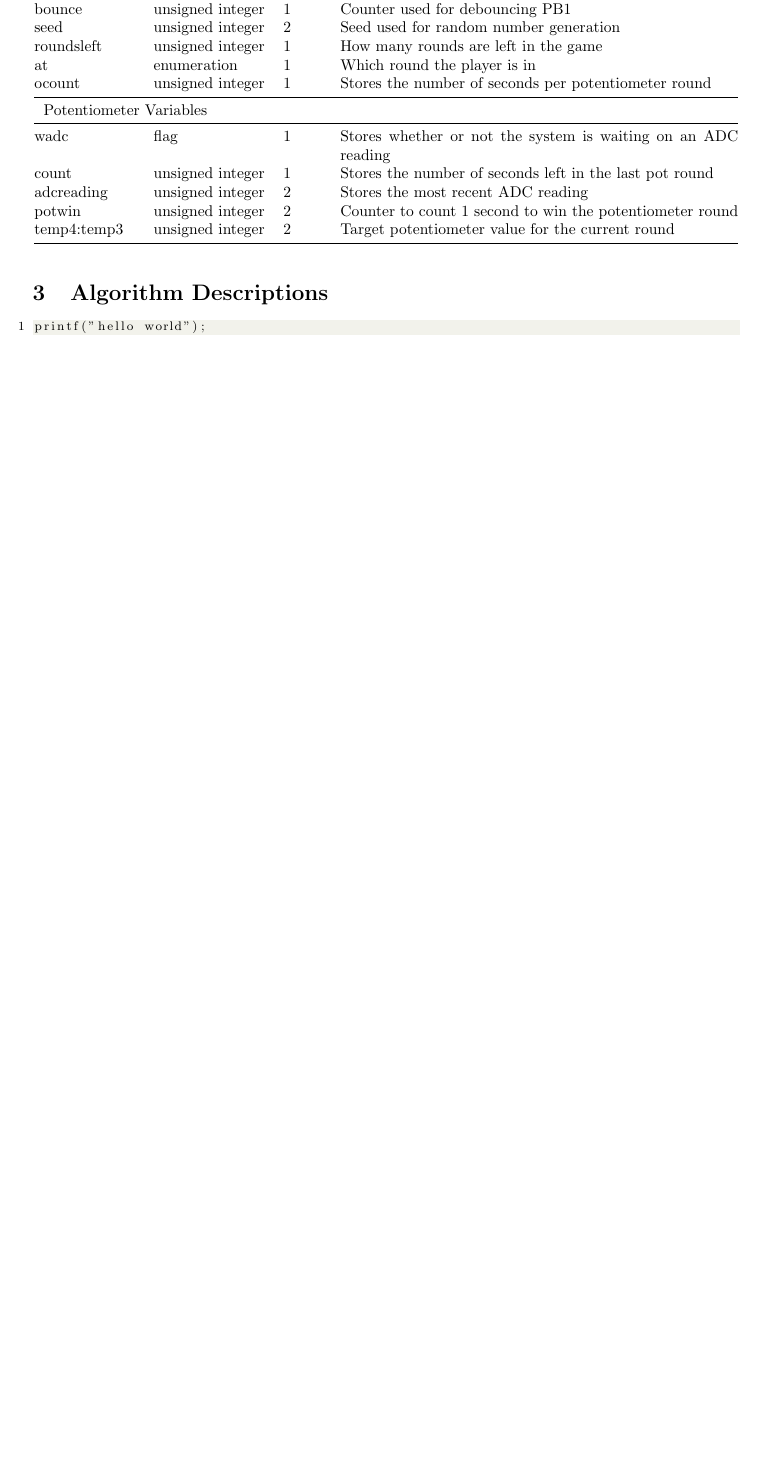
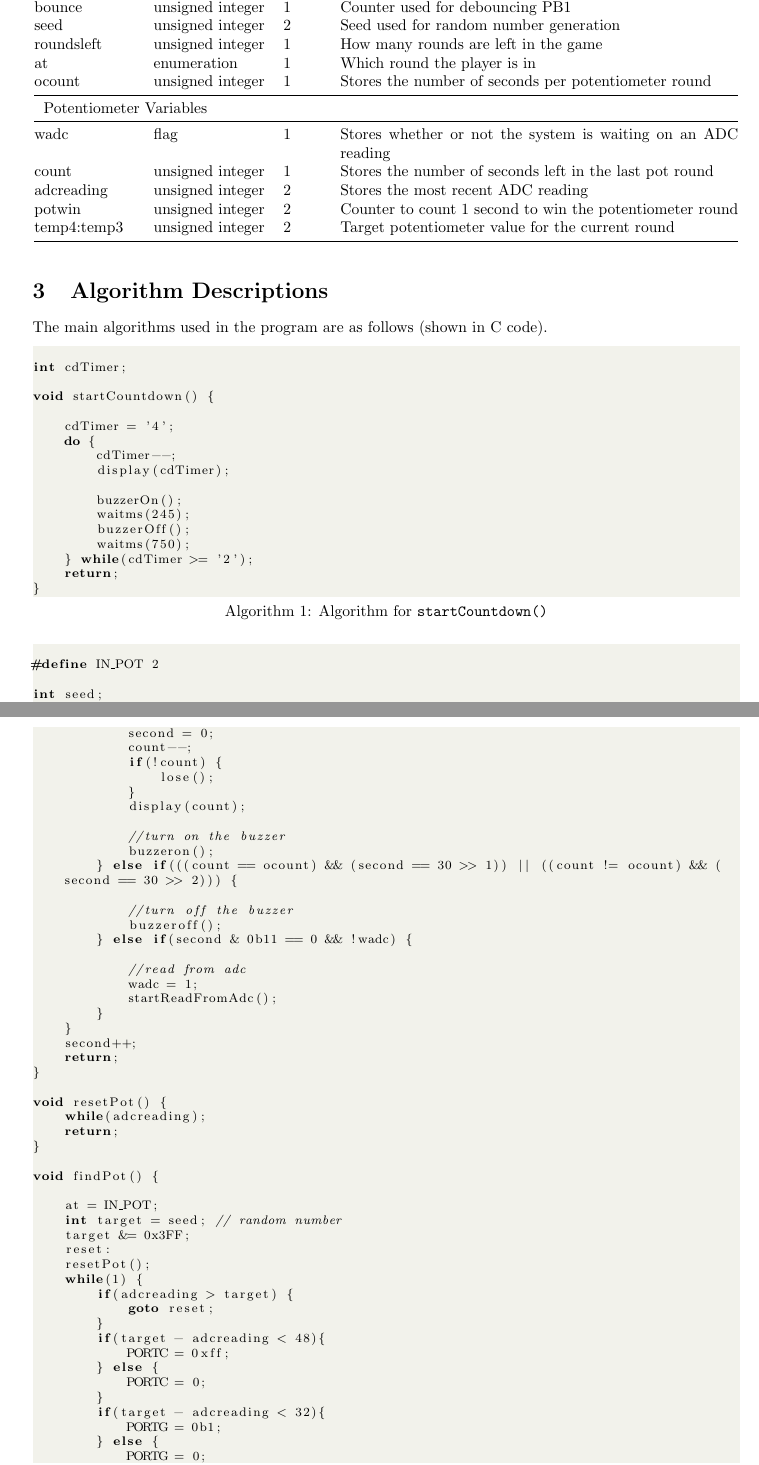
Before and after one commit to hihellohi/cs2121-proj, a LaTeX document (designManual/designManual.tex): part of page 3 of 3 before the commit and two parts of pages 3 and 4 of 4 after it, the two joined at a grey line, cut so that both start at the same text, the shorter picture padded with empty space. Compiled offline with pdfLaTeX.

Commit message:
added algorithms

```diff
--- a/designManual/designManual.tex
+++ b/designManual/designManual.tex
@@ -12,6 +12,9 @@
 \usepackage{color}
 \usepackage{tikz}
 \usetikzlibrary{shapes.geometric, arrows}
+
+\renewcommand{\lstlistingname}{Algorithm}% Listing -> Algorithm
+\renewcommand{\lstlistlistingname}{List of \lstlistingname s}
 
 \tikzstyle{startstop} = [rectangle, rounded corners, minimum width=4cm, minimum height=1cm,text centered, draw=black]
 \tikzstyle{process} = [rectangle, minimum width=4cm, minimum height=1cm, text centered, draw=black]
@@ -28,8 +31,6 @@
 	breaklines=true,
 	captionpos=b,
 	keepspaces=true,
-	numbers=left,
-	numbersep=5pt,
 	showspaces=false,
 	showstringspaces=false,
 	showtabs=false,
@@ -39,7 +40,7 @@
 \lstset{style=mystyle}
 
 \title{COMP2121 Project - Design Manual}
-\author{Kevin Zihong Ni \& Phoebe Zhou\\\small\texttt{z5025098 z1234567}}
+\author{Kevin Zihong Ni \& Phoebe Zhou\\\small\texttt{z5025098 z5088051}}
 
 \begin{document}
 
@@ -104,5 +108,33 @@ temp4:temp3	& unsigned integer	& 2	& Target potentiometer value for the current
 
 \section{Algorithm Descriptions}
 
-\begin{lstlisting}[language=C]
-printf("hello world");
+The main algorithms used in the program are as follows (shown in C code).
+
+\begin{lstlisting}[language=C, caption={Algorithm for \texttt{startCountdown()}}]
+
+int cdTimer;
+
+void startCountdown() {
+
+	cdTimer = '4';
+	do {
+		cdTimer--;
+		display(cdTimer);
+
+		buzzerOn();
+		waitms(245);
+		buzzerOff();
+		waitms(750);
+	} while(cdTimer >= '2');
+	return;
+}
+
+\end{lstlisting}
+
+\begin{lstlisting}[language=C, caption={Algorithm for \texttt{findPot()}}]
+
+#define IN_POT 2
+
+int seed;
+int second;
+int count;
@@ -108,0 +154,51 @@ printf("hello world");
+			second = 0;
+			count--;
+			if(!count) {
+				lose();
+			}
+			display(count);
+
+			//turn on the buzzer
+			buzzeron();
+		} else if(((count == ocount) && (second == 30 >> 1)) || ((count != ocount) && (second == 30 >> 2))) {
+
+			//turn off the buzzer
+			buzzeroff();
+		} else if(second & 0b11 == 0 && !wadc) {
+
+			//read from adc
+			wadc = 1;
+			startReadFromAdc();
+		}
+	}
+	second++;
+	return;
+}
+
+void resetPot() {
+	while(adcreading);
+	return;
+}
+
+void findPot() {
+
+	at = IN_POT;
+	int target = seed; // random number
+	target &= 0x3FF;
+	reset:
+	resetPot();
+	while(1) {
+		if(adcreading > target) {
+			goto reset;
+		}
+		if(target - adcreading < 48){
+			PORTC = 0xff;
+		} else {
+			PORTC = 0;
+		}
+		if(target - adcreading < 32){
+			PORTG = 0b1;
+		} else {
+			PORTG = 0;
+		}
+		if(target - adcreading < 16){
```
Also changed, not shown: designManual/designManual.tex (45 more changed lines).
